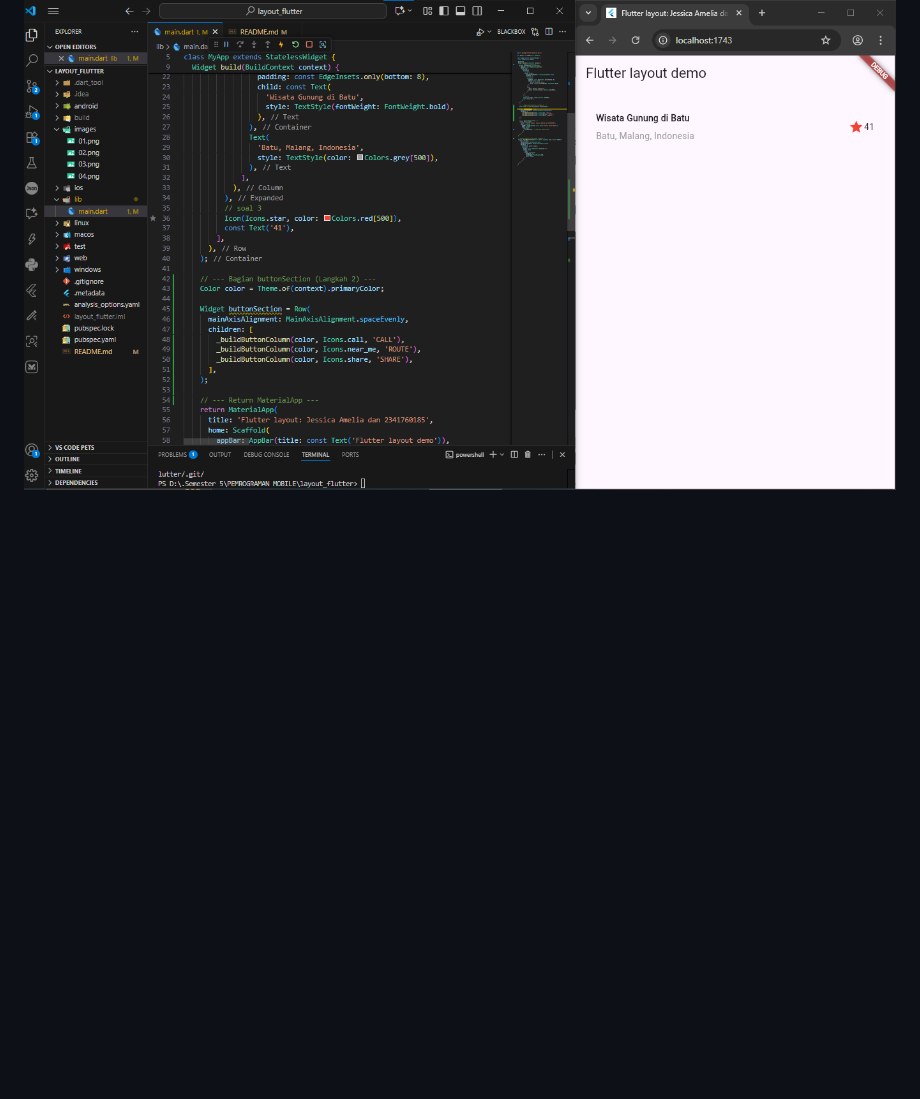
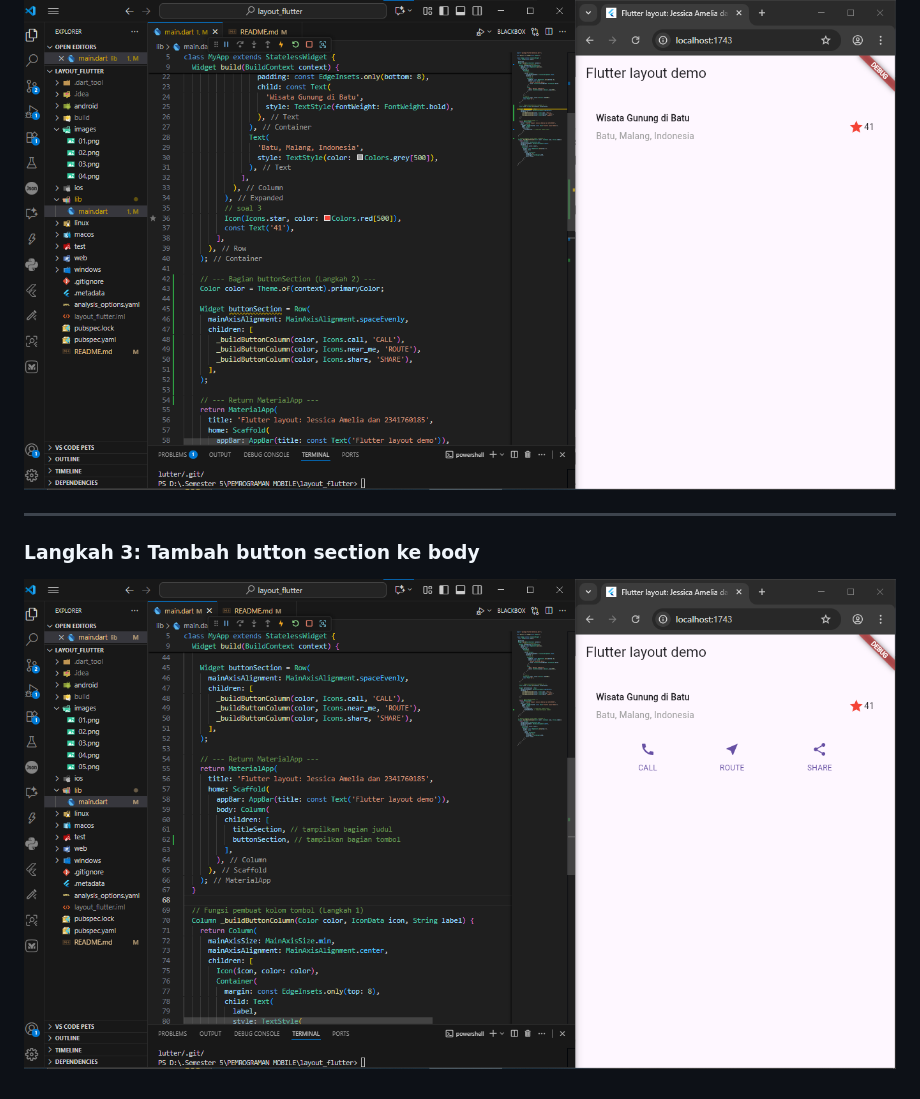
Before and after one commit to jessicaamelia17/flutter_layout_navigation, a Markdown page: README.md, the part around the change. Rendered like a GitHub page; pictures changed too: images/06.png (added); blank space fills up the shorter version.

Commit message:
Prakikum 2: Langkah 3

```diff
--- a/README.md
+++ b/README.md
@@ -38,3 +38,8 @@ Buka file main.dart lalu ganti dengan kode berikut. Isi nama dan NIM Anda di tex
 
 ### Langkah 2: Buat widget buttonSection
 ![Langkah 2](images/05.png)
+
+---
+
+### Langkah 3: Tambah button section ke body
+![Langkah3](images/06.png)
```
Also changed, not shown: 1 other file.
